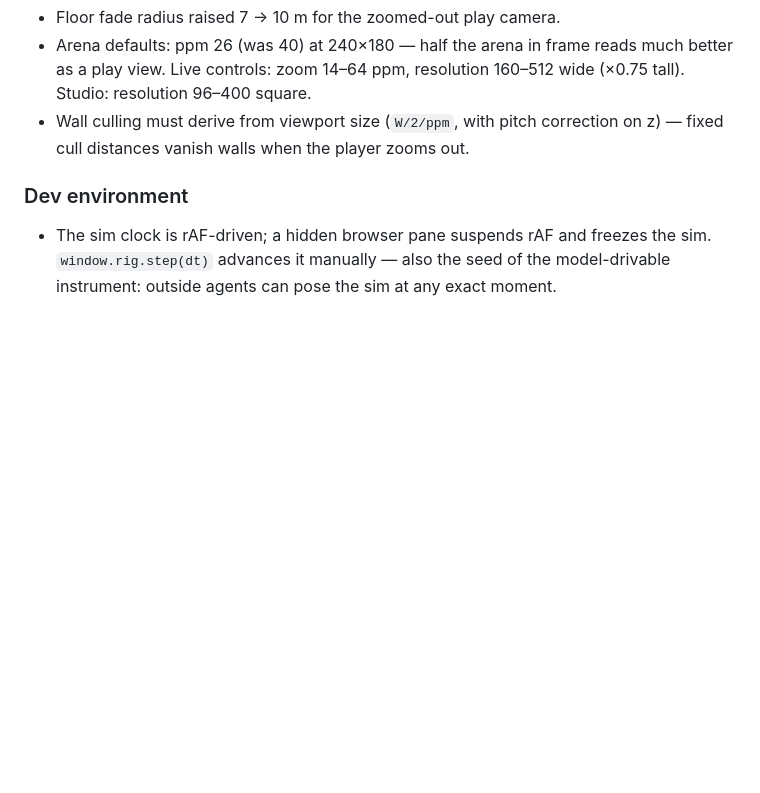
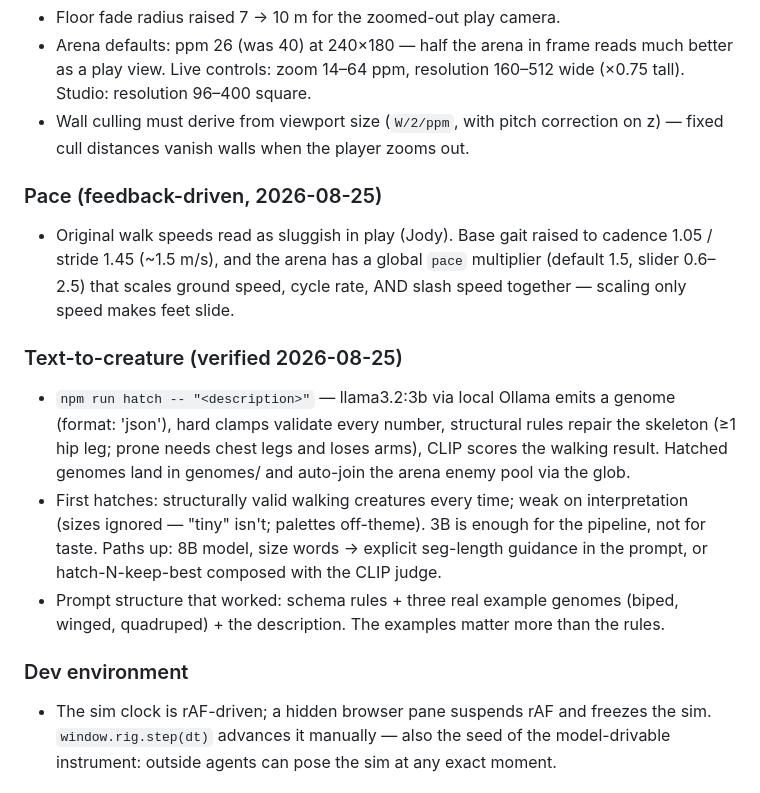
Before and after one commit to HudsonPowell/the-summoning-pit, a Markdown page: CALIBRATION.md, the part around the change. Rendered like a GitHub page; blank space fills up the shorter version.

Commit message:
Calibration: pace, text-to-creature findings
Co-Authored-By: Claude Fable 5 <noreply@anthropic.com>

```diff
--- a/CALIBRATION.md
+++ b/CALIBRATION.md
@@ -143,6 +143,27 @@ This file is the only thing that accumulates. Add, don't rewrite.
 - Wall culling must derive from viewport size (`W/2/ppm`, with pitch
   correction on z) — fixed cull distances vanish walls when the player zooms out.
 
+### Pace (feedback-driven, 2026-08-25)
+- Original walk speeds read as sluggish in play (Jody). Base gait raised to
+  cadence 1.05 / stride 1.45 (~1.5 m/s), and the arena has a global `pace`
+  multiplier (default 1.5, slider 0.6–2.5) that scales ground speed, cycle
+  rate, AND slash speed together — scaling only speed makes feet slide.
+
+### Text-to-creature (verified 2026-08-25)
+- `npm run hatch -- "<description>"` — llama3.2:3b via local Ollama emits a
+  genome (format: 'json'), hard clamps validate every number, structural rules
+  repair the skeleton (≥1 hip leg; prone needs chest legs and loses arms),
+  CLIP scores the walking result. Hatched genomes land in genomes/ and
+  auto-join the arena enemy pool via the glob.
+- First hatches: structurally valid walking creatures every time; weak on
+  interpretation (sizes ignored — "tiny" isn't; palettes off-theme). 3B is
+  enough for the pipeline, not for taste. Paths up: 8B model, size words →
+  explicit seg-length guidance in the prompt, or hatch-N-keep-best composed
+  with the CLIP judge.
+- Prompt structure that worked: schema rules + three real example genomes
+  (biped, winged, quadruped) + the description. The examples matter more than
+  the rules.
+
 ### Dev environment
 - The sim clock is rAF-driven; a hidden browser pane suspends rAF and freezes
   the sim. `window.rig.step(dt)` advances it manually — also the seed of the
```
